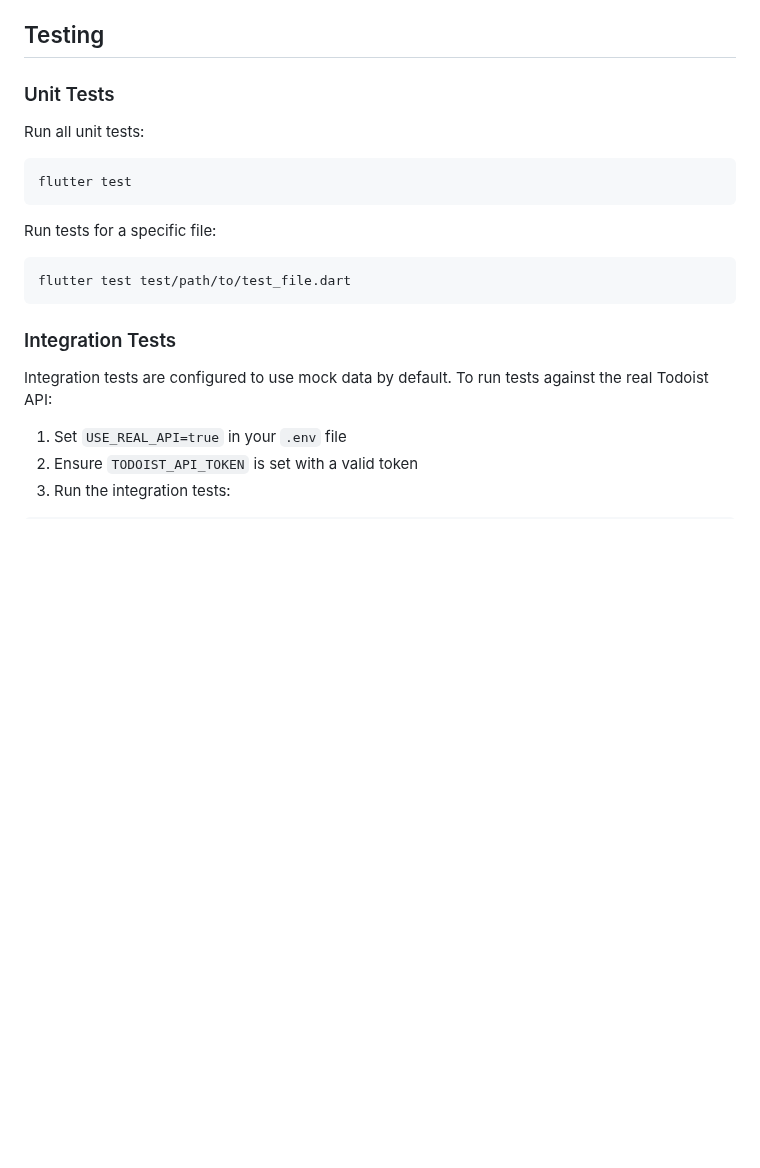
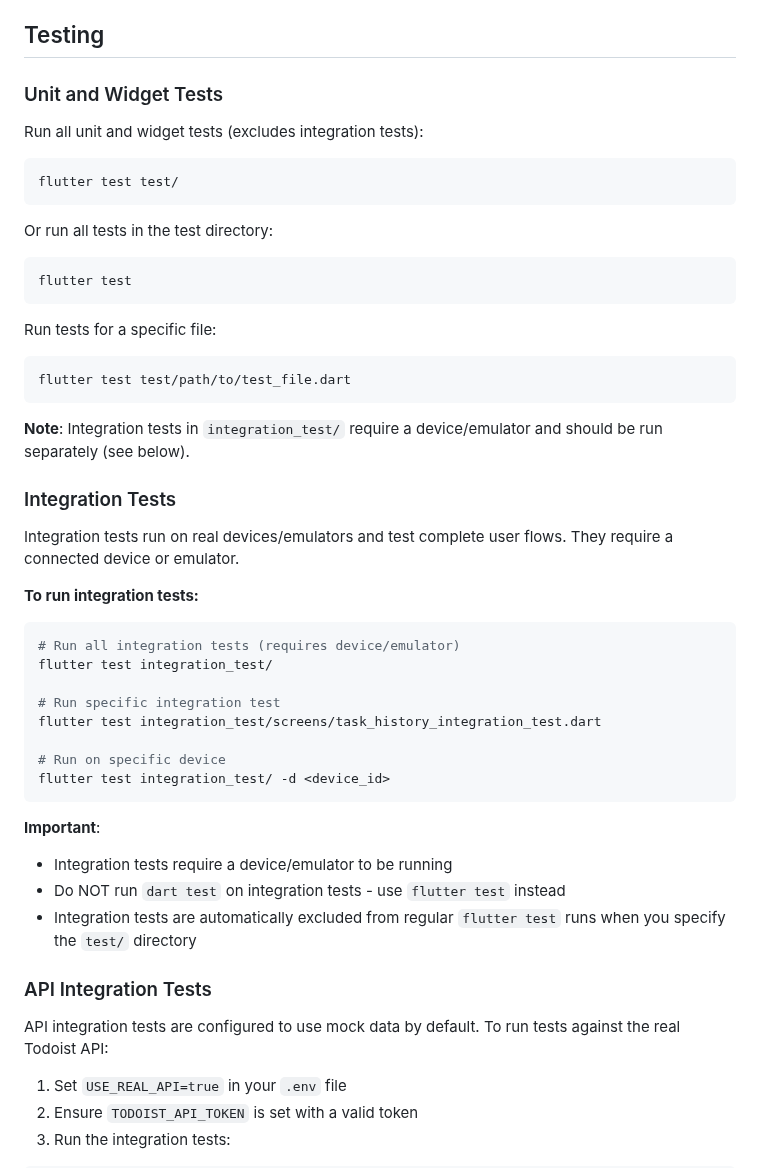
Before and after one commit to TopiaAmr/time_tracking_kanaban, a Markdown page: README.md, the part around the change. Drawn GitHub-style; blank space fills up the shorter version.

Commit message:
Update README.md with comprehensive testing documentation
- Enhanced testing section to distinguish between unit/widget tests and integration tests.
- Added clear instructions for running integration tests on devices/emulators.
- Documented that `flutter test test/` excludes integration tests by default.
- Added warning about using `flutter test` instead of `dart test` for integration tests.
- Renamed "Integration Tests" section to "API Integration Tests" for clarity.
- Included device-specific test

````diff
--- a/README.md
+++ b/README.md
@@ -143,9 +143,15 @@ The Flutter development environment supports hot reload:
 
 ## Testing
 
-### Unit Tests
+### Unit and Widget Tests
 
-Run all unit tests:
+Run all unit and widget tests (excludes integration tests):
+
+```bash
+flutter test test/
+```
+
+Or run all tests in the test directory:
 
 ```bash
 flutter test
@@ -157,9 +163,33 @@ Run tests for a specific file:
 flutter test test/path/to/test_file.dart
 ```
 
+**Note**: Integration tests in `integration_test/` require a device/emulator and should be run separately (see below).
+
 ### Integration Tests
 
-Integration tests are configured to use mock data by default. To run tests against the real Todoist API:
+Integration tests run on real devices/emulators and test complete user flows. They require a connected device or emulator.
+
+**To run integration tests:**
+
+```bash
+# Run all integration tests (requires device/emulator)
+flutter test integration_test/
+
+# Run specific integration test
+flutter test integration_test/screens/task_history_integration_test.dart
+
+# Run on specific device
+flutter test integration_test/ -d <device_id>
+```
+
+**Important**:
+- Integration tests require a device/emulator to be running
+- Do NOT run `dart test` on integration tests - use `flutter test` instead
+- Integration tests are automatically excluded from regular `flutter test` runs when you specify the `test/` directory
+
+### API Integration Tests
+
+API integration tests are configured to use mock data by default. To run tests against the real Todoist API:
 
 1. Set `USE_REAL_API=true` in your `.env` file
 2. Ensure `TODOIST_API_TOKEN` is set with a valid token
````
